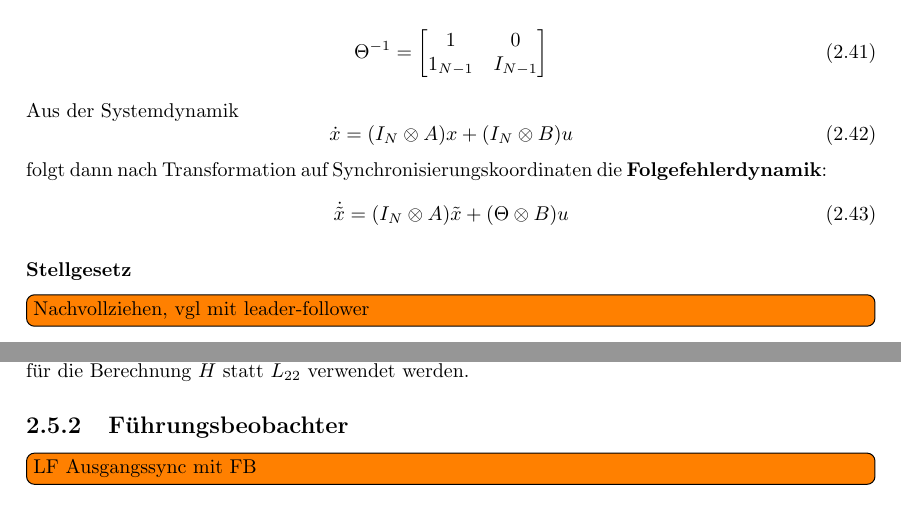
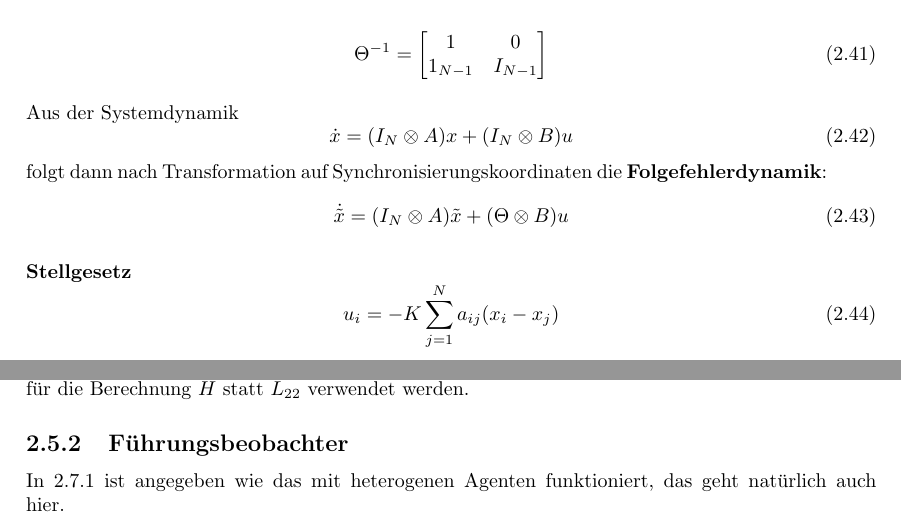
Before and after one commit to ottojo/Automatisierungstechnik, a LaTeX book (Zusammenfassung/automatisierungstechnik.tex, which reads Zusammenfassung/multiagentensysteme.tex): two parts of pages 11 and 13 of 20, joined at a grey line, cut so that both start at the same text. Compiled offline with pdfLaTeX.

Commit message:
stuff n things

```diff
--- a/Zusammenfassung/multiagentensysteme.tex
+++ b/Zusammenfassung/multiagentensysteme.tex
@@ -381,8 +381,9 @@ folgt dann nach Transformation auf Synchronisierungskoordinaten die
 \end{equation}
 
 \paragraph{Stellgesetz}
-
-\todo[inline]{Nachvollziehen, vgl mit leader-follower}
+\begin{equation}
+    u_i = -K \sum_{j=1}^N a_{ij}(x_i-x_j)
+\end{equation}
 
 \subsection{Synchronisierungstrajektorie}
 Der Netzwerkregler stellt sicher dass die Agenten gegen die Synchronisierungstrajektorie
@@ -444,7 +445,8 @@ Beim Riccati Entwurf muss für die Berechnung $H$ statt $L_{22}$ verwendet
 werden.
 
 \subsection{Führungsbeobachter}
-\todo[inline]{LF Ausgangssync mit FB}
+In \ref{sec:koop_beob} ist angegeben wie das mit heterogenen Agenten funktioniert,
+das geht natürlich auch hier.
 
 \pagebreak
 \section{Leaderless Ausgangssynchronisierung}
```
